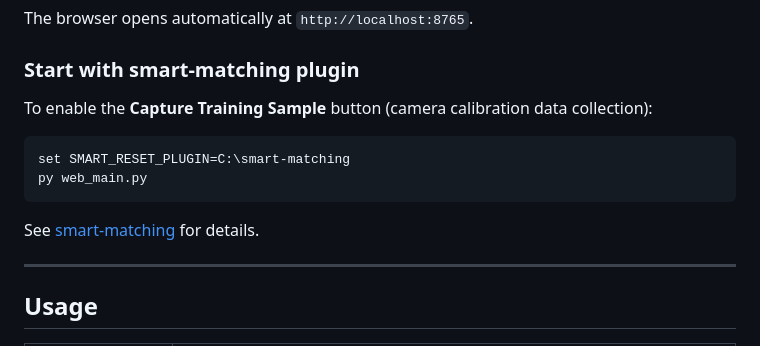
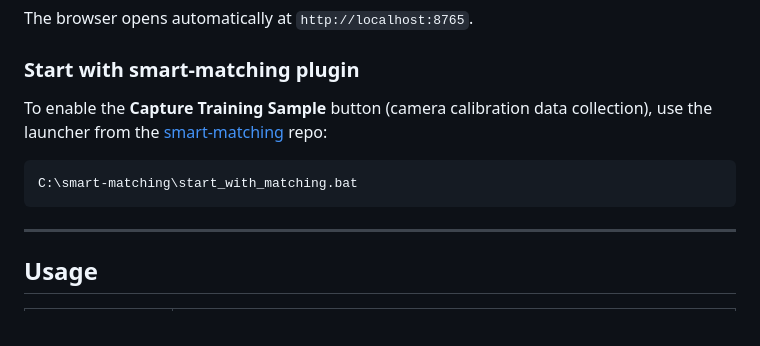
Before and after one commit to AndyJae/smart-reset-browser, a Markdown page: README.md, the part around the change. GitHub-like rendering.

````diff
--- a/README.md
+++ b/README.md
@@ -47,14 +47,11 @@ The browser opens automatically at `http://localhost:8765`.
 
 ### Start with smart-matching plugin
 
-To enable the **Capture Training Sample** button (camera calibration data collection):
+To enable the **Capture Training Sample** button (camera calibration data collection), use the launcher from the [smart-matching](https://github.com/AndyJae/smart-matching) repo:
 
 ```bat
-set SMART_RESET_PLUGIN=C:\smart-matching
-py web_main.py
+C:\smart-matching\start_with_matching.bat
 ```
-
-See [smart-matching](https://github.com/AndyJae/smart-matching) for details.
 
 ---
 
````
